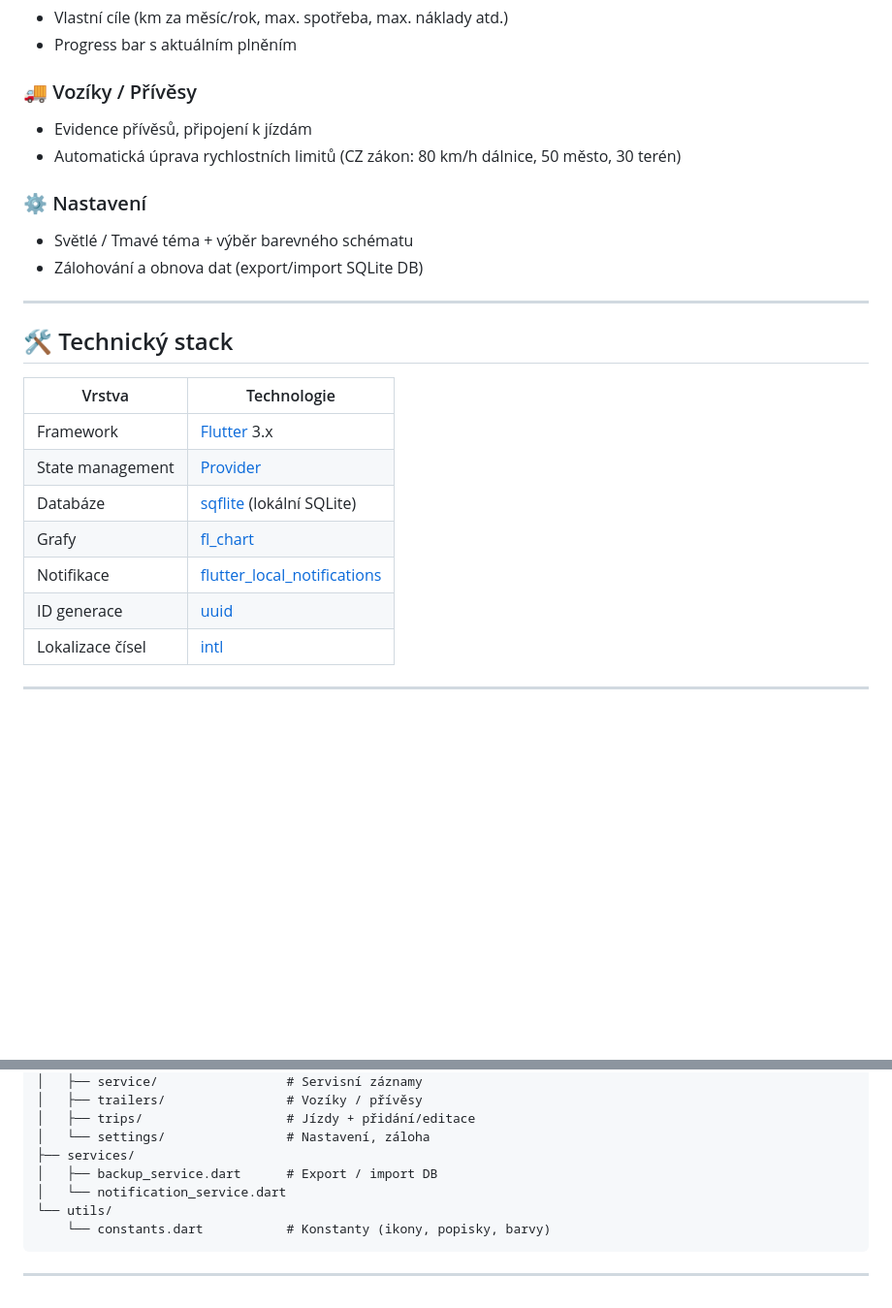
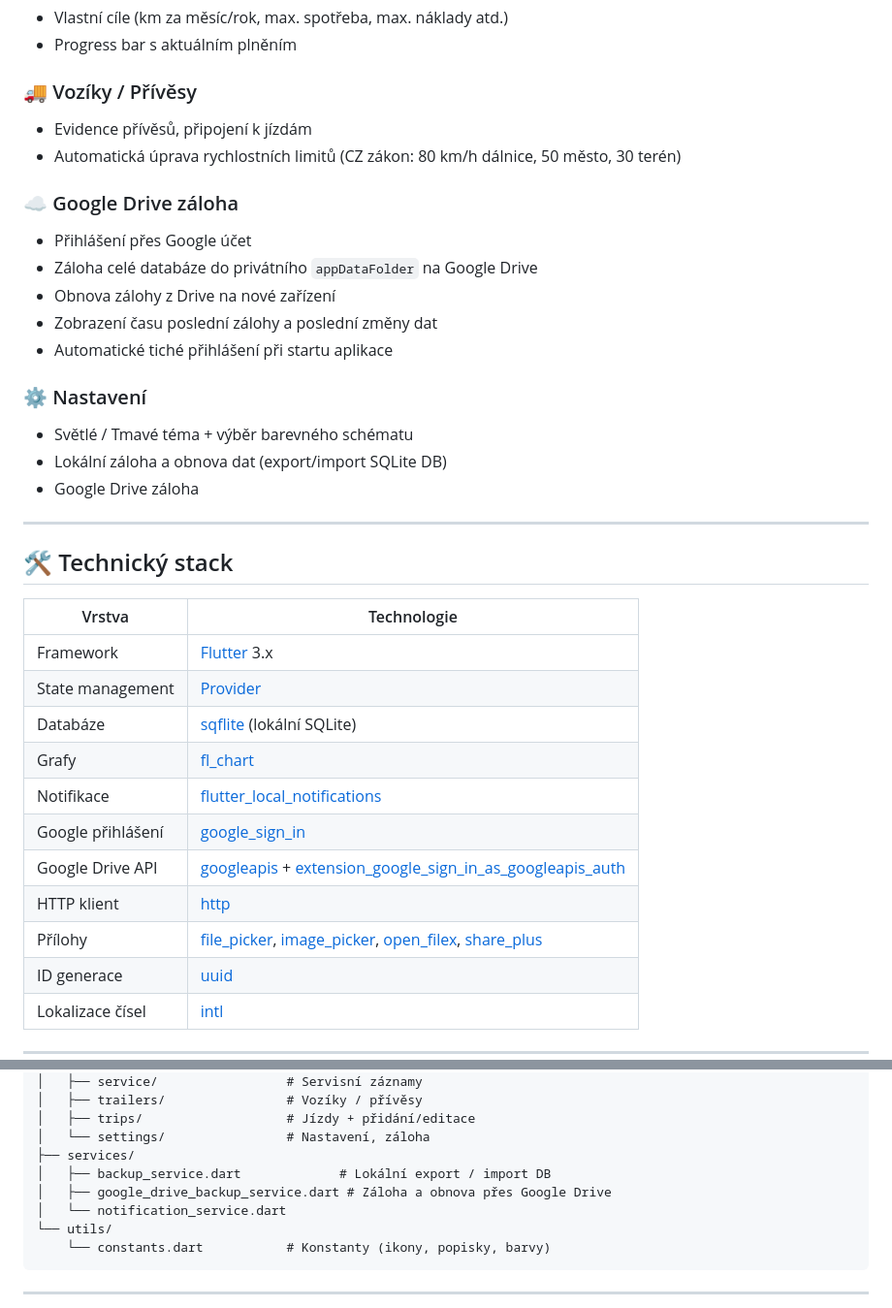
Before and after one commit to Belzeus30/DriveData, a Markdown page: README.md, 2 parts joined by grey strips. Shown at 97% size. GitHub-like rendering; blank space fills up the shorter version.

```diff
--- a/README.md
+++ b/README.md
@@ -50,9 +50,17 @@ Každá jízda dostane objektivní hodnocení 1–10 ze tří složek:
 - Evidence přívěsů, připojení k jízdám
 - Automatická úprava rychlostních limitů (CZ zákon: 80 km/h dálnice, 50 město, 30 terén)
 
+### ☁️ Google Drive záloha
+- Přihlášení přes Google účet
+- Záloha celé databáze do privátního `appDataFolder` na Google Drive
+- Obnova zálohy z Drive na nové zařízení
+- Zobrazení času poslední zálohy a poslední změny dat
+- Automatické tiché přihlášení při startu aplikace
+
 ### ⚙️ Nastavení
 - Světlé / Tmavé téma + výběr barevného schématu
-- Zálohování a obnova dat (export/import SQLite DB)
+- Lokální záloha a obnova dat (export/import SQLite DB)
+- Google Drive záloha
 
 ---
 
@@ -65,6 +73,10 @@ Každá jízda dostane objektivní hodnocení 1–10 ze tří složek:
 | Databáze | [sqflite](https://pub.dev/packages/sqflite) (lokální SQLite) |
 | Grafy | [fl_chart](https://pub.dev/packages/fl_chart) |
 | Notifikace | [flutter_local_notifications](https://pub.dev/packages/flutter_local_notifications) |
+| Google přihlášení | [google_sign_in](https://pub.dev/packages/google_sign_in) |
+| Google Drive API | [googleapis](https://pub.dev/packages/googleapis) + [extension_google_sign_in_as_googleapis_auth](https://pub.dev/packages/extension_google_sign_in_as_googleapis_auth) |
+| HTTP klient | [http](https://pub.dev/packages/http) |
+| Přílohy | [file_picker](https://pub.dev/packages/file_picker), [image_picker](https://pub.dev/packages/image_picker), [open_filex](https://pub.dev/packages/open_filex), [share_plus](https://pub.dev/packages/share_plus) |
 | ID generace | [uuid](https://pub.dev/packages/uuid) |
 | Lokalizace čísel | [intl](https://pub.dev/packages/intl) |
 
@@ -114,7 +126,8 @@ lib/
 │   ├── trips/                   # Jízdy + přidání/editace
 │   └── settings/                # Nastavení, záloha
 ├── services/
-│   ├── backup_service.dart      # Export / import DB
+│   ├── backup_service.dart             # Lokální export / import DB
+│   ├── google_drive_backup_service.dart # Záloha a obnova přes Google Drive
 │   └── notification_service.dart
 └── utils/
     └── constants.dart           # Konstanty (ikony, popisky, barvy)
```
